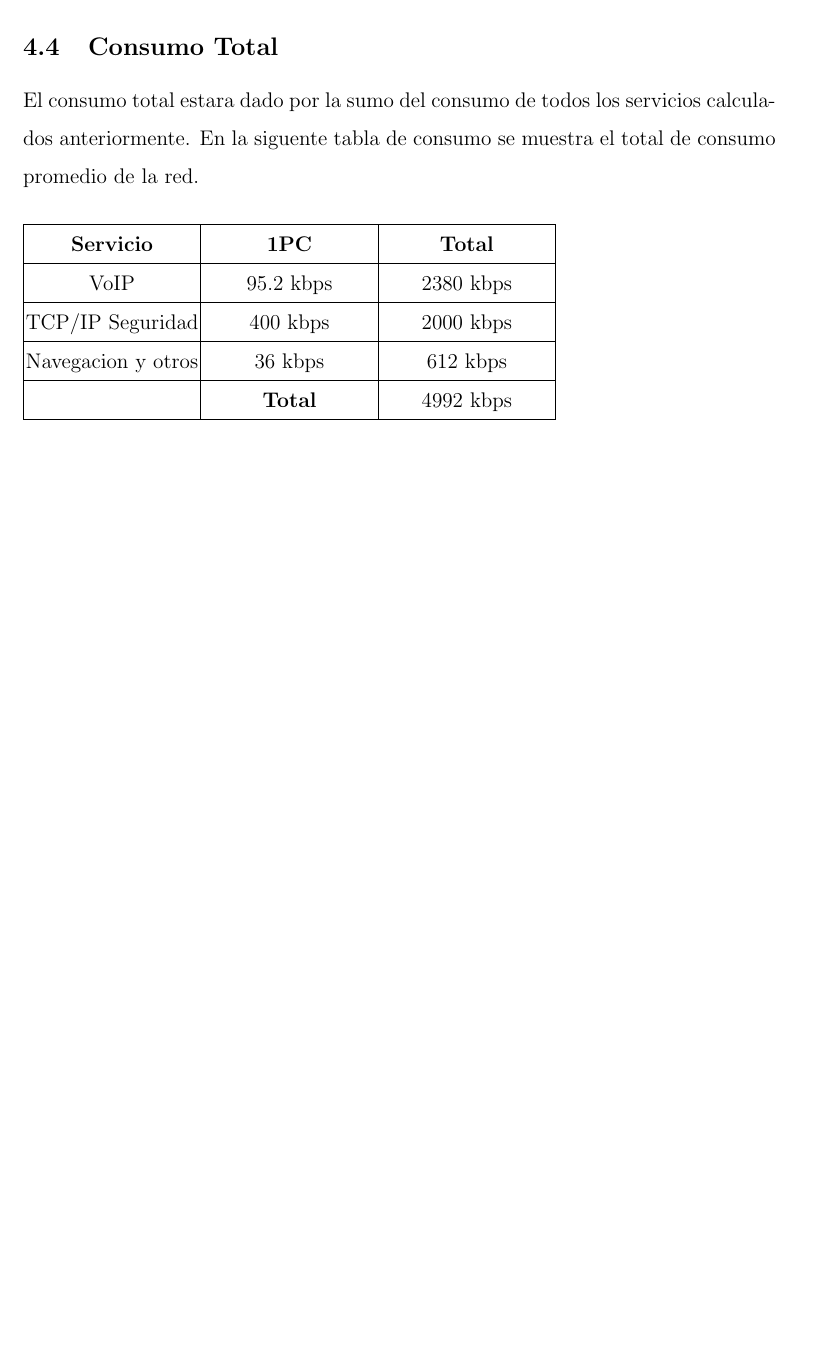
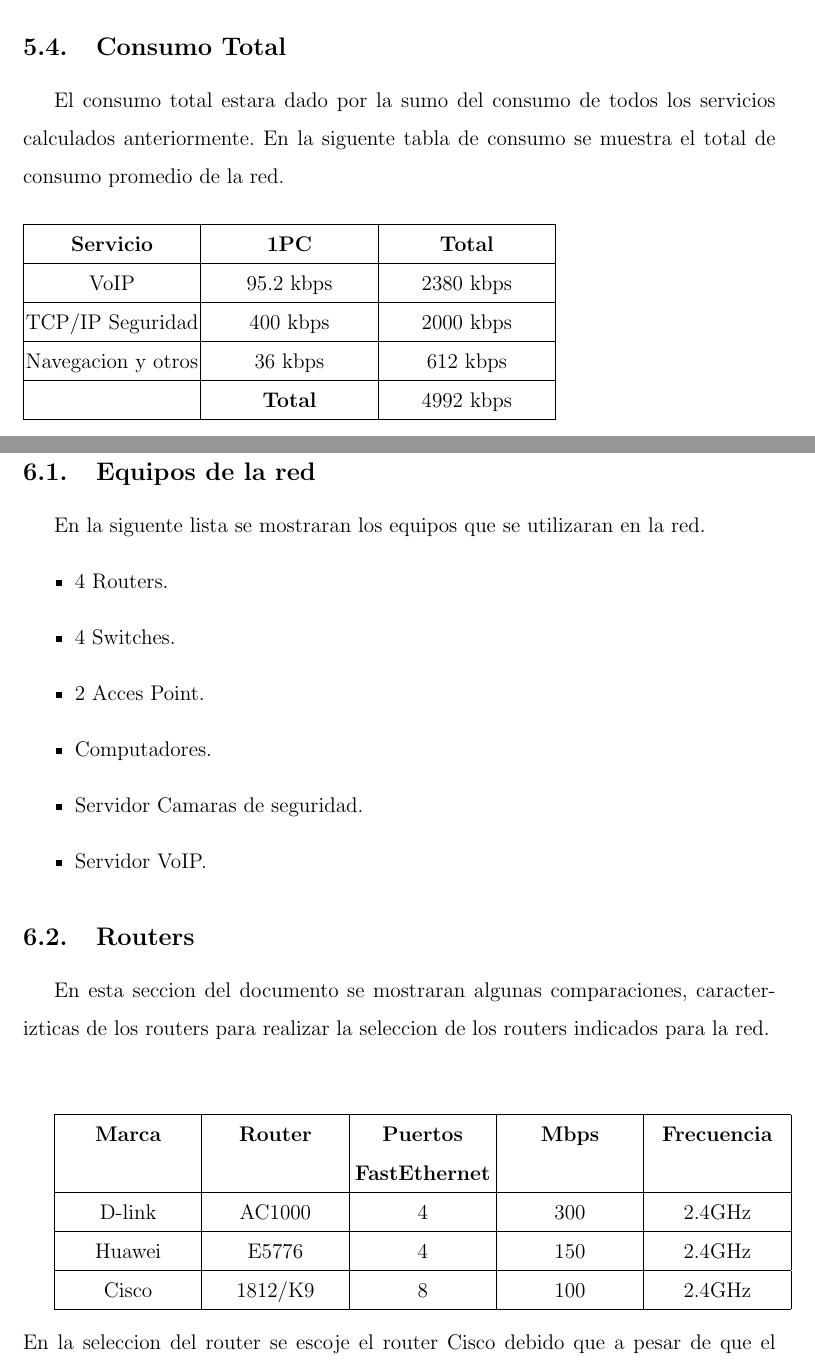
Before and after one commit to carealejo/RedesCallcenter, a LaTeX document (Doc/doc.tex): part of page 12 of 12 before the commit and two parts of pages 12 and 13 of 15 after it, the two joined at a grey line, cut so that both start at the same text, the shorter picture padded with empty space. The pictures show the PDF file Doc/doc.pdf that the author committed with the source.

```diff
--- a/Doc/doc.tex
+++ b/Doc/doc.tex
@@ -239,3 +242,28 @@
 \hline
 \end{tabular}\\\\\\
 
+\pagebreak
+\section{\textbf{Equipos}}
+\subsection{\textbf{Equipos de la red}}
+En la siguente lista se mostraran los equipos que se utilizaran en la red.
+\begin{itemize}
+\item
+4 Routers.
+\item
+4 Switches.
+\item
+2 Acces Point.
+\item
+Computadores.
+\item
+Servidor Camaras de seguridad.
+\item
+Servidor VoIP.
+\end{itemize}
+
+\subsection{\textbf{Routers}}
+En esta seccion del documento se mostraran algunas comparaciones, caracterizticas de los routers para realizar la seleccion de los routers indicados para la red.\\\\
+
+\begin{tabular}{|c|c|c|c|c|}
+\hline
+\makebox[2.5cm][c]{\textbf{Marca}} &\makebox[2.5cm][c]{\textbf{Router}} &\makebox[2.5cm][c]{\textbf{Puertos}} &\makebox[2.5cm][c]{\textbf{Mbps}} &\makebox[2.5cm][c]{\textbf{Frecuencia}}\\
@@ -241,0 +274,12 @@
+\makebox[2.5cm][c]{Huawei} &\makebox[2.5cm][c]{E5776} &\makebox[2.5cm][c]{4} &\makebox[2.5cm][c]{150} &\makebox[2.5cm][c]{2.4GHz}\\
+\hline
+\makebox[2.5cm][c]{Cisco} &\makebox[2.5cm][c]{1812/K9} &\makebox[2.5cm][c]{8} &\makebox[2.5cm][c]{100} &\makebox[2.5cm][c]{2.4GHz}\\
+\hline
+\end{tabular}\\\\
+En la seleccion del router se escoje el router Cisco debido que a pesar de que el costo es un pco mas elevado, posee la velocidad nesesaria y adecuada para el callcenter y tiene un mejor soporte que los otros 2 routers.
+
+\subsection{\textbf{Switches}}
+En esta seccion del documento se mostraran algunas comparaciones, caracterizticas de los switches para realizar la seleccion de los switches indicados para la red.\\\\
+
+\begin{tabular}{|c|c|c|c|}
+\hline
@@ -242,3 +295,12 @@
+\hline
+\makebox[2.5cm][c]{D-link} &\makebox[2.5cm][c]{DSS-16+} &\makebox[2.5cm][c]{16} &\makebox[2.5cm][c]{Si}\\
+\hline
+\end{tabular}\\\\
+En la seleccion del switche, se toma el switche cisco WS-C2960-24TT-L, ya que a pesar de que los dos switches cumplen con las caracteristicas principales de la red, no es nesesario del switche WS-C3560X-24T-L, que tenga tantas opciones de coneccion remota ya que la red se manejara internamente en el callcenter, para el manejo de la red de los pcs de la officina se seleccionara un switche D-link DSS-16+, ya que este tiene los puertos nesesarios para la red y posee capacidad para el montaje en el rack.
+
+\subsection{\textbf{Acces point}}
+En esta sesión del documento se mostraran algunas comparaciones, características de los accespoint para realizar la selección de los accespoint indicados para la red.\\\\
+
 \bibliographystyle{abbrv}
 \bibliography{main}
 
```
Also changed, not shown: Doc/doc.pdf, Doc/doc.tex (44 more changed lines), 3 other files.
